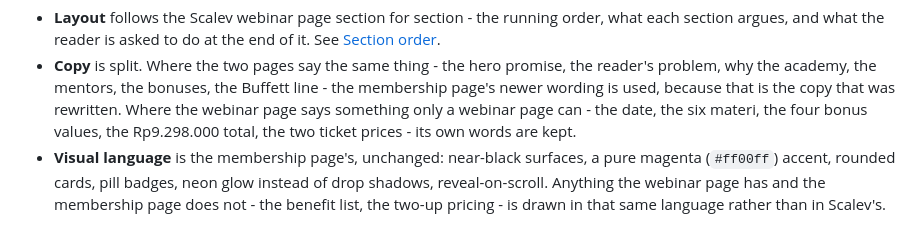
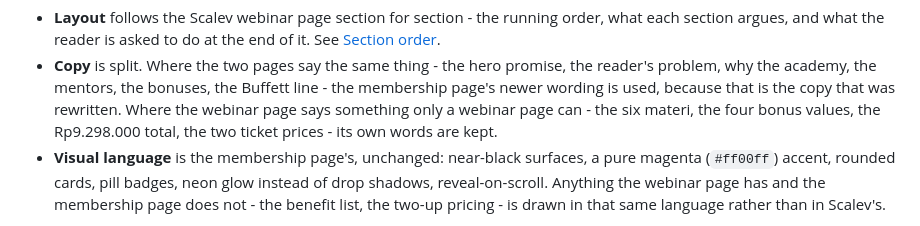
Before and after one commit to CryptoTeknikal/cryptoteknikal-lp-webinar-rework, a Markdown page: README.md, the part around the change. Drawn GitHub-style.

Commit message:
docs: drop the date from the copy the page keeps from Scalev

```diff
--- a/README.md
+++ b/README.md
@@ -16,8 +16,8 @@ because this page is built out of that one.
   the reader's problem, why the academy, the mentors, the bonuses, the Buffett
   line - the membership page's newer wording is used, because that is the copy
   that was rewritten. Where the webinar page says something only a webinar page
-  can - the date, the six materi, the four bonus values, the Rp9.298.000 total,
-  the two ticket prices - its own words are kept.
+  can - the six materi, the four bonus values, the Rp9.298.000 total, the two
+  ticket prices - its own words are kept.
 - **Visual language** is the membership page's, unchanged: near-black surfaces,
   a pure magenta (`#ff00ff`) accent, rounded cards, pill badges, neon glow
   instead of drop shadows, reveal-on-scroll. Anything the webinar page has and
```
